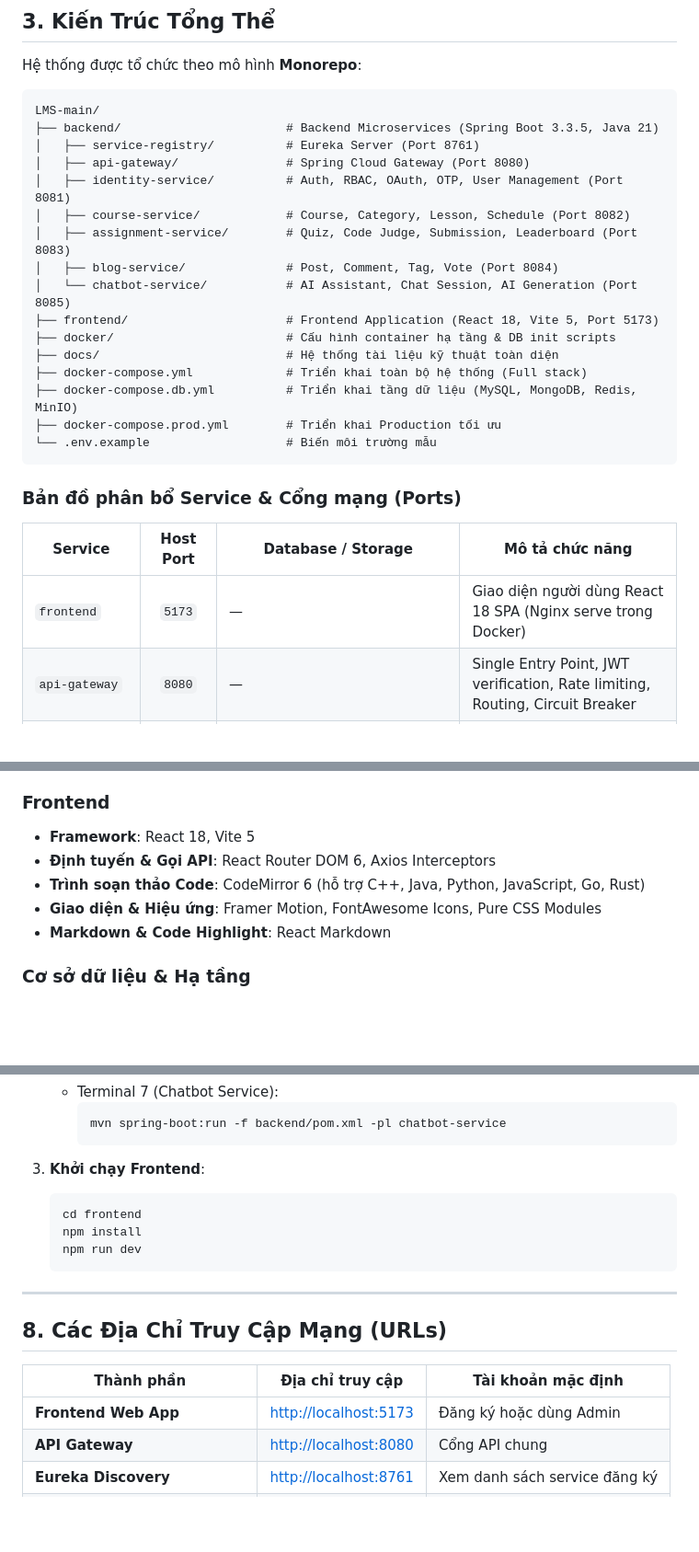
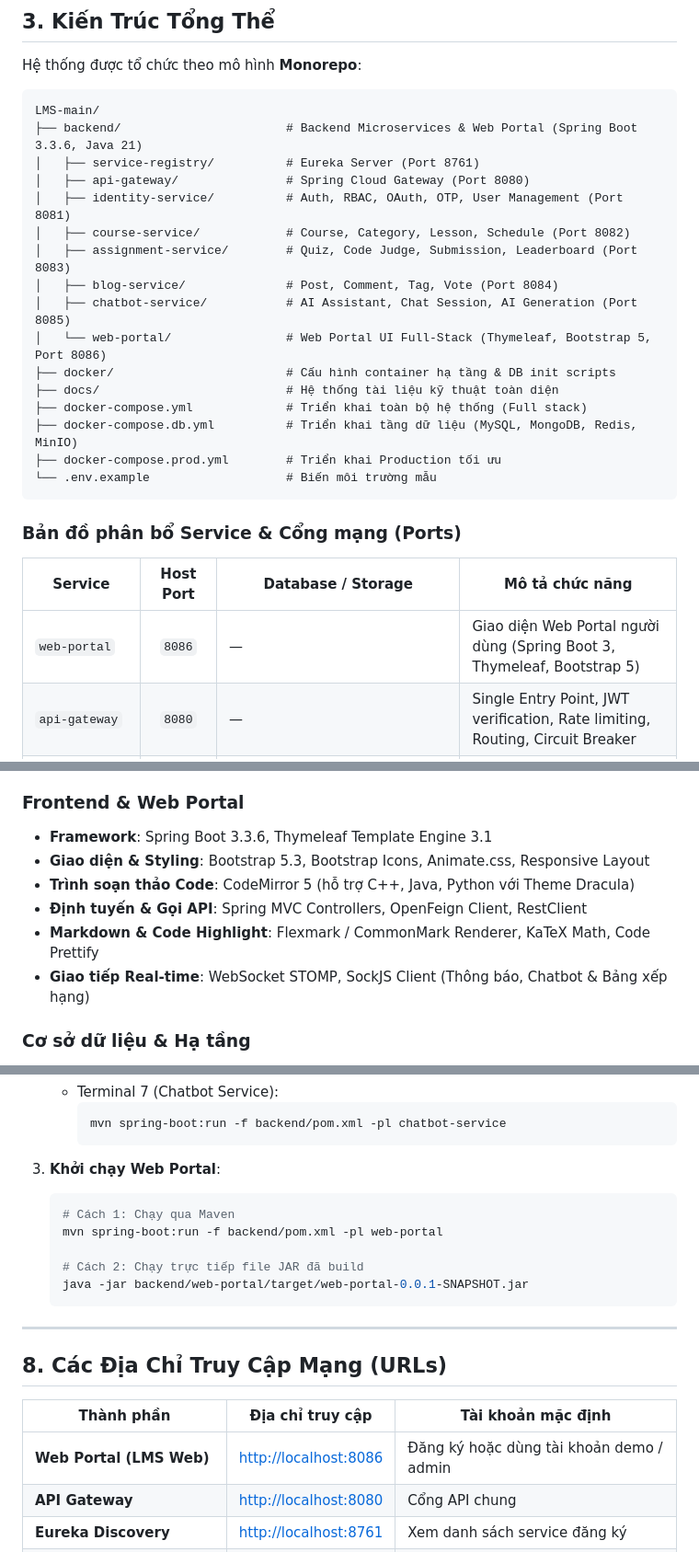
Before and after one commit to nguyenminhtri15022006-art/LMS, a Markdown page: README.md, 3 parts joined by grey strips. Shown at 92% size. GitHub-like rendering; blank space fills up the shorter version.

Commit message:
docs: replace React mentions in README with Spring Boot Thymeleaf Web Portal

````diff
--- a/README.md
+++ b/README.md
@@ -41,15 +41,15 @@ Hệ thống được tổ chức theo mô hình **Monorepo**:
 
 ```text
 LMS-main/
-├── backend/                       # Backend Microservices (Spring Boot 3.3.5, Java 21)
+├── backend/                       # Backend Microservices & Web Portal (Spring Boot 3.3.6, Java 21)
 │   ├── service-registry/          # Eureka Server (Port 8761)
 │   ├── api-gateway/               # Spring Cloud Gateway (Port 8080)
 │   ├── identity-service/          # Auth, RBAC, OAuth, OTP, User Management (Port 8081)
 │   ├── course-service/            # Course, Category, Lesson, Schedule (Port 8082)
 │   ├── assignment-service/        # Quiz, Code Judge, Submission, Leaderboard (Port 8083)
 │   ├── blog-service/              # Post, Comment, Tag, Vote (Port 8084)
-│   └── chatbot-service/           # AI Assistant, Chat Session, AI Generation (Port 8085)
-├── frontend/                      # Frontend Application (React 18, Vite 5, Port 5173)
+│   ├── chatbot-service/           # AI Assistant, Chat Session, AI Generation (Port 8085)
+│   └── web-portal/                # Web Portal UI Full-Stack (Thymeleaf, Bootstrap 5, Port 8086)
 ├── docker/                        # Cấu hình container hạ tầng & DB init scripts
 ├── docs/                          # Hệ thống tài liệu kỹ thuật toàn diện
 ├── docker-compose.yml             # Triển khai toàn bộ hệ thống (Full stack)
@@ -62,7 +62,7 @@ LMS-main/
 
 | Service | Host Port | Database / Storage | Mô tả chức năng |
 |---|:---:|---|---|
-| `frontend` | `5173` | — | Giao diện người dùng React 18 SPA (Nginx serve trong Docker) |
+| `web-portal` | `8086` | — | Giao diện Web Portal người dùng (Spring Boot 3, Thymeleaf, Bootstrap 5) |
 | `api-gateway` | `8080` | — | Single Entry Point, JWT verification, Rate limiting, Routing, Circuit Breaker |
 | `service-registry` | `8761` | — | Eureka Service Discovery quản lý định danh và liveness của service |
 | `identity-service` | `8081` | MySQL (`identity_lms`), MinIO | Quản lý người dùng, hồ sơ cá nhân, đăng nhập/đăng ký, OTP, Refresh Token |
@@ -89,12 +89,13 @@ LMS-main/
 - **Khả năng chịu lỗi**: Resilience4j (Circuit Breaker, TimeLimiter)
 - **Tiện ích**: Lombok, MapStruct 1.5.5.Final
 
-### Frontend
-- **Framework**: React 18, Vite 5
-- **Định tuyến & Gọi API**: React Router DOM 6, Axios Interceptors
-- **Trình soạn thảo Code**: CodeMirror 6 (hỗ trợ C++, Java, Python, JavaScript, Go, Rust)
-- **Giao diện & Hiệu ứng**: Framer Motion, FontAwesome Icons, Pure CSS Modules
-- **Markdown & Code Highlight**: React Markdown
+### Frontend & Web Portal
+- **Framework**: Spring Boot 3.3.6, Thymeleaf Template Engine 3.1
+- **Giao diện & Styling**: Bootstrap 5.3, Bootstrap Icons, Animate.css, Responsive Layout
+- **Trình soạn thảo Code**: CodeMirror 5 (hỗ trợ C++, Java, Python với Theme Dracula)
+- **Định tuyến & Gọi API**: Spring MVC Controllers, OpenFeign Client, RestClient
+- **Markdown & Code Highlight**: Flexmark / CommonMark Renderer, KaTeX Math, Code Prettify
+- **Giao tiếp Real-time**: WebSocket STOMP, SockJS Client (Thông báo, Chatbot & Bảng xếp hạng)
 
 ### Cơ sở dữ liệu & Hạ tầng
 - **Database**: MySQL 8.4, MongoDB 7.0
@@ -193,11 +194,13 @@ Dành cho quá trình phát triển (development) từng service:
      mvn spring-boot:run -f backend/pom.xml -pl chatbot-service
      ```
 
-3. **Khởi chạy Frontend**:
+3. **Khởi chạy Web Portal**:
    ```bash
-   cd frontend
-   npm install
-   npm run dev
+   # Cách 1: Chạy qua Maven
+   mvn spring-boot:run -f backend/pom.xml -pl web-portal
+
+   # Cách 2: Chạy trực tiếp file JAR đã build
+   java -jar backend/web-portal/target/web-portal-0.0.1-SNAPSHOT.jar
    ```
 
 ---
@@ -206,7 +209,7 @@ Dành cho quá trình phát triển (development) từng service:
 
 | Thành phần | Địa chỉ truy cập | Tài khoản mặc định |
 |---|---|---|
-| **Frontend Web App** | [http://localhost:5173](http://localhost:5173) | Đăng ký hoặc dùng Admin |
+| **Web Portal (LMS Web)** | [http://localhost:8086](http://localhost:8086) | Đăng ký hoặc dùng tài khoản demo / admin |
 | **API Gateway** | [http://localhost:8080](http://localhost:8080) | Cổng API chung |
 | **Eureka Discovery** | [http://localhost:8761](http://localhost:8761) | Xem danh sách service đăng ký |
 | **MinIO Console** | [http://localhost:9001](http://localhost:9001) | `minioadmin` / `minioadmin123` |
````
Also changed, not shown: other parts of README.md (+2 -1 lines), docs/README.md (+1 -1 lines).
